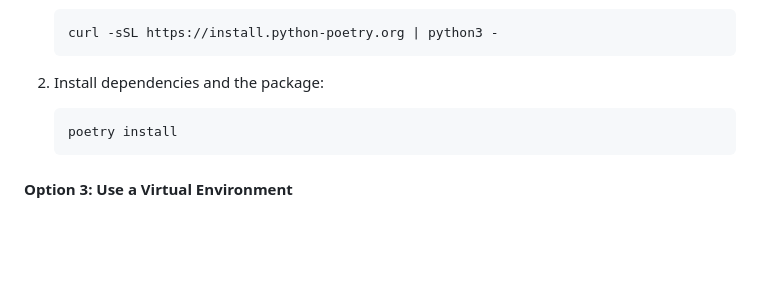
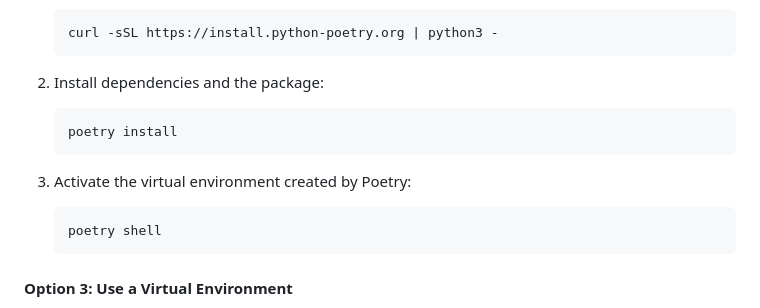
Before and after one commit to DavidLMS/aphra, a Markdown page: README.md, the part around the change. Rendered like a GitHub page; blank space fills up the shorter version.

````diff
--- a/README.md
+++ b/README.md
@@ -143,6 +143,11 @@ Poetry is a dependency management and packaging tool for Python that helps you m
     poetry install
     ```
 
+3. Activate the virtual environment created by Poetry:
+    ```bash
+    poetry shell
+    ```
+
 #### Option 3: Use a Virtual Environment
 
 A virtual environment is an isolated environment that allows you to install packages separately from your system's Python installation. This is particularly useful to avoid conflicts between packages required by different projects.
````
